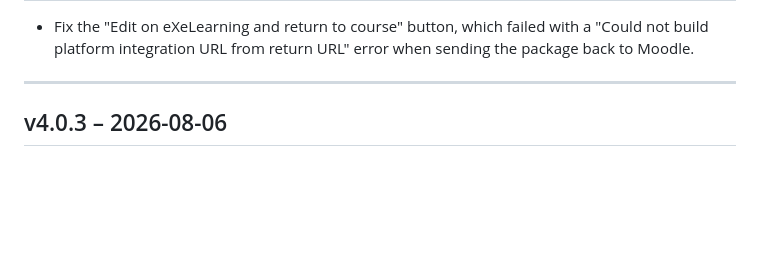
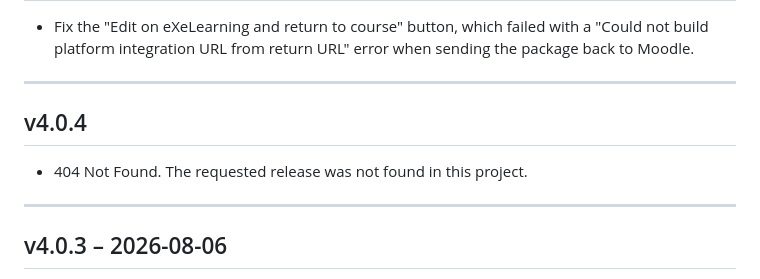
Before and after one commit to exelearning/mod_exeweb, a Markdown page: CHANGELOG.md, the part around one of its changes. Rendered like a GitHub page; blank space fills up the shorter version.

```diff
--- a/CHANGELOG.md
+++ b/CHANGELOG.md
@@ -4,5 +4,11 @@
 
 - Fix the "Edit on eXeLearning and return to course" button, which failed with a "Could not build platform integration URL from return URL" error when sending the package back to Moodle.
+
+---
+
+## v4.0.4
+
+- 404 Not Found. The requested release was not found in this project.
 
 ---
 
```
Also changed, not shown: other parts of CHANGELOG.md (+1 -1 lines).
